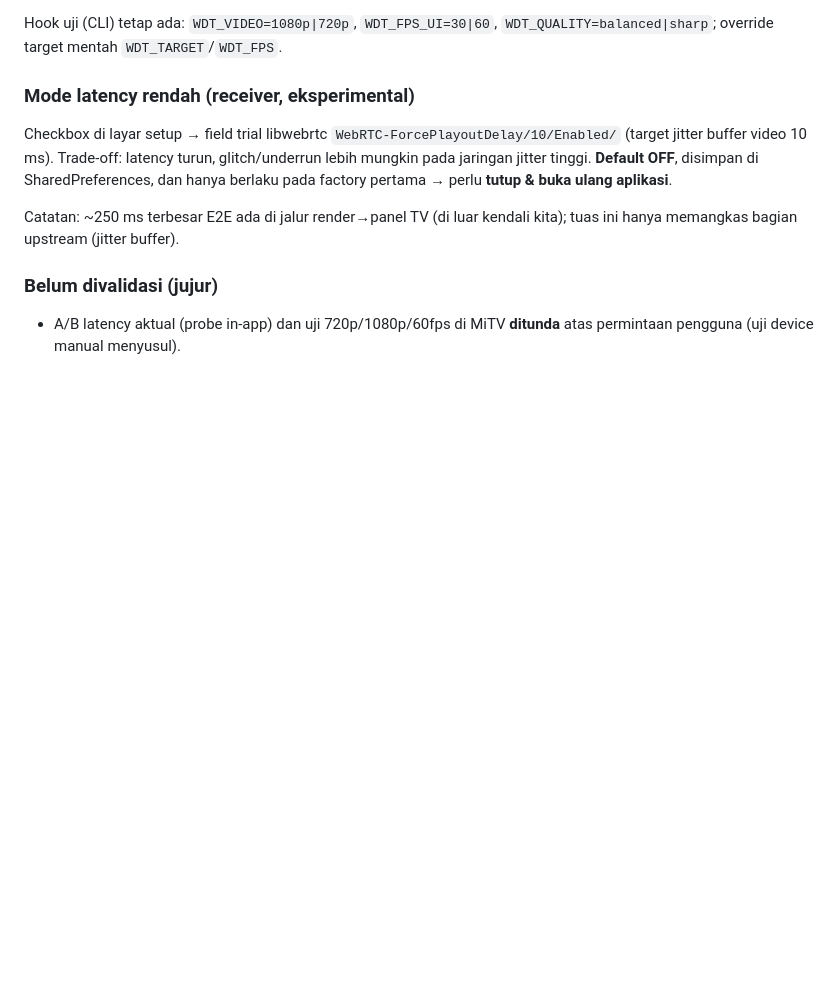
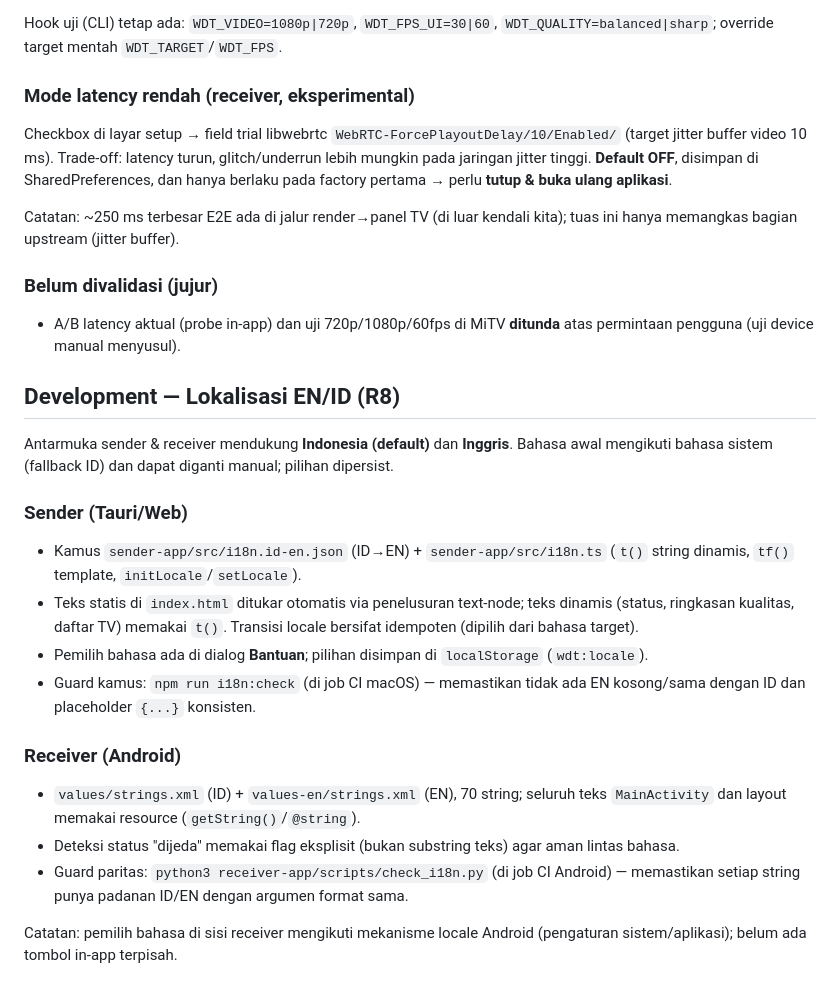
Before and after one commit to tsanys/wireless-display-tool, a Markdown page: README.md, the part around the change. Rendered like a GitHub page; blank space fills up the shorter version.

Commit message:
docs(R8): lokalisasi EN/ID (sender kamus JSON + receiver values-en, guard CI)

```diff
--- a/README.md
+++ b/README.md
@@ -747,3 +747,33 @@ kita); tuas ini hanya memangkas bagian upstream (jitter buffer).
 
 - A/B latency aktual (probe in-app) dan uji 720p/1080p/60fps di MiTV **ditunda**
   atas permintaan pengguna (uji device manual menyusul).
+
+## Development — Lokalisasi EN/ID (R8)
+
+Antarmuka sender & receiver mendukung **Indonesia (default)** dan **Inggris**.
+Bahasa awal mengikuti bahasa sistem (fallback ID) dan dapat diganti manual;
+pilihan dipersist.
+
+### Sender (Tauri/Web)
+
+- Kamus `sender-app/src/i18n.id-en.json` (ID→EN) + `sender-app/src/i18n.ts`
+  (`t()` string dinamis, `tf()` template, `initLocale`/`setLocale`).
+- Teks statis di `index.html` ditukar otomatis via penelusuran text-node;
+  teks dinamis (status, ringkasan kualitas, daftar TV) memakai `t()`. Transisi
+  locale bersifat idempoten (dipilih dari bahasa target).
+- Pemilih bahasa ada di dialog **Bantuan**; pilihan disimpan di `localStorage`
+  (`wdt:locale`).
+- Guard kamus: `npm run i18n:check` (di job CI macOS) — memastikan tidak ada EN
+  kosong/sama dengan ID dan placeholder `{...}` konsisten.
+
+### Receiver (Android)
+
+- `values/strings.xml` (ID) + `values-en/strings.xml` (EN), 70 string; seluruh
+  teks `MainActivity` dan layout memakai resource (`getString()`/`@string`).
+- Deteksi status "dijeda" memakai flag eksplisit (bukan substring teks) agar
+  aman lintas bahasa.
+- Guard paritas: `python3 receiver-app/scripts/check_i18n.py` (di job CI Android)
+  — memastikan setiap string punya padanan ID/EN dengan argumen format sama.
+
+Catatan: pemilih bahasa di sisi receiver mengikuti mekanisme locale Android
+(pengaturan sistem/aplikasi); belum ada tombol in-app terpisah.
```
Also changed, not shown: docs/UI_UX_REVAMP_PLAN.md (+14 -4 lines).
